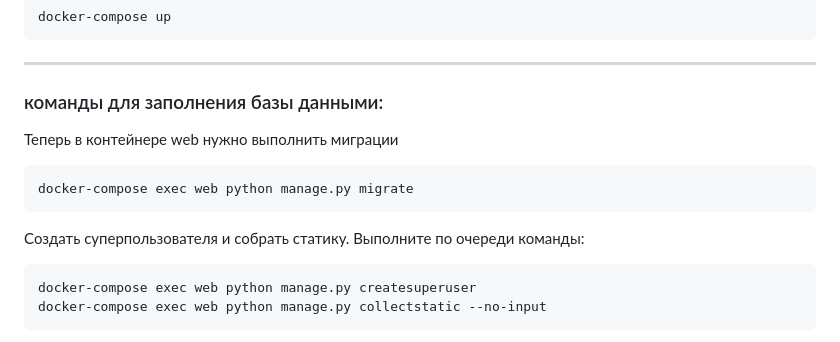
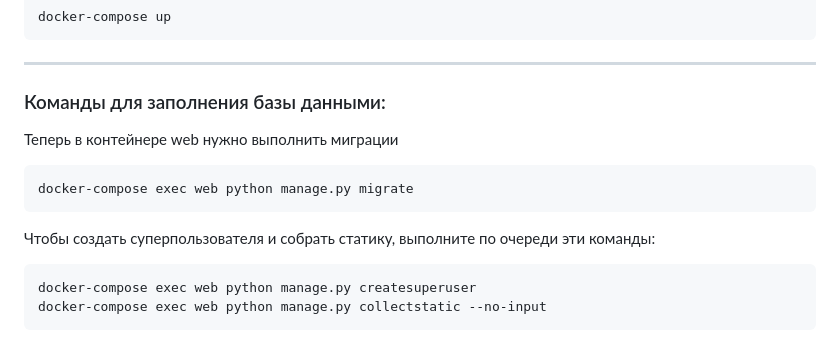
Before and after one commit to SemenovY/yamdb_final, a Markdown page: README.md, the part around the change. GitHub-like rendering.

Commit message:
send for review v1

````diff
--- a/README.md
+++ b/README.md
@@ -56,14 +56,14 @@ docker-compose up
 ```
 ***
 
-### команды для заполнения базы данными:
+### Команды для заполнения базы данными:
 
 Теперь в контейнере web нужно выполнить миграции
 ```bash
 docker-compose exec web python manage.py migrate
 ```
-Cоздать суперпользователя и собрать статику.
-Выполните по очереди команды:
+Чтобы создать суперпользователя и собрать статику,
+выполните по очереди эти команды:
 ```bash
 docker-compose exec web python manage.py createsuperuser
 docker-compose exec web python manage.py collectstatic --no-input
````
